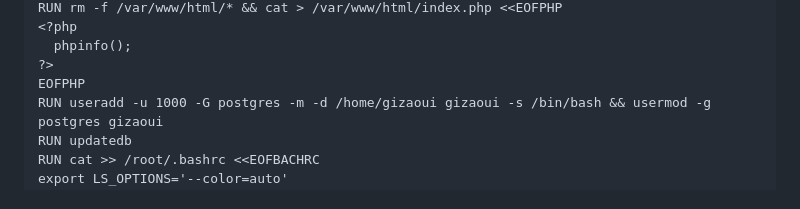
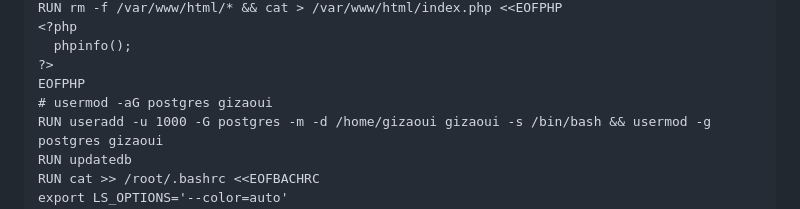
Before and after one commit to gizaoui/Tools, a Markdown page: Docker/postgres/README.md, the part around the change. Drawn GitHub-style.

```diff
--- a/Docker/postgres/README.md
+++ b/Docker/postgres/README.md
@@ -122,6 +122,7 @@ RUN rm -f /var/www/html/* && cat > /var/www/html/index.php <<EOFPHP
   phpinfo();
 ?>
 EOFPHP
+# usermod -aG postgres gizaoui
 RUN useradd -u 1000 -G postgres -m -d /home/gizaoui gizaoui -s /bin/bash && usermod -g postgres gizaoui
 RUN updatedb
 RUN cat >> /root/.bashrc <<EOFBACHRC
```
